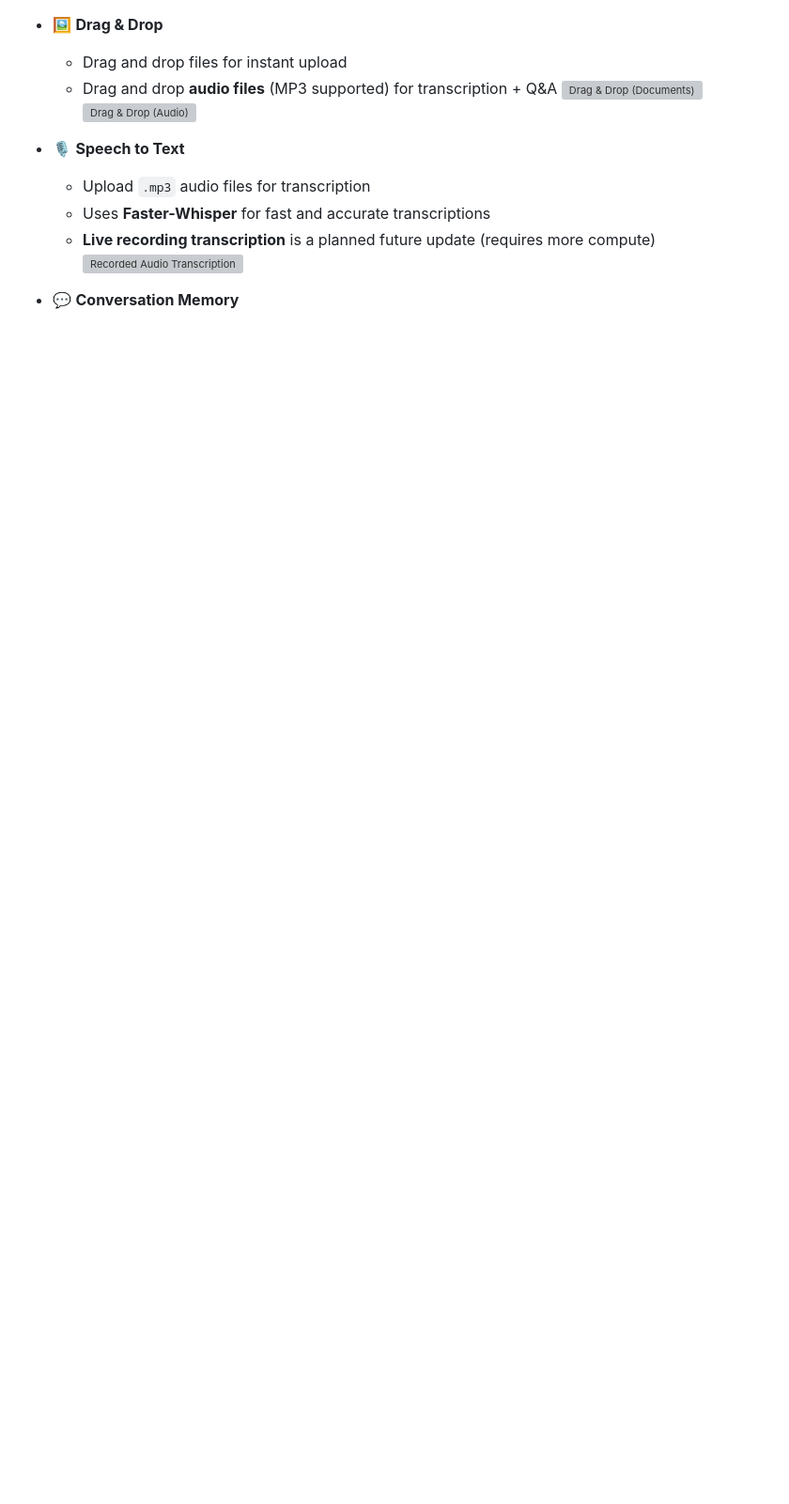
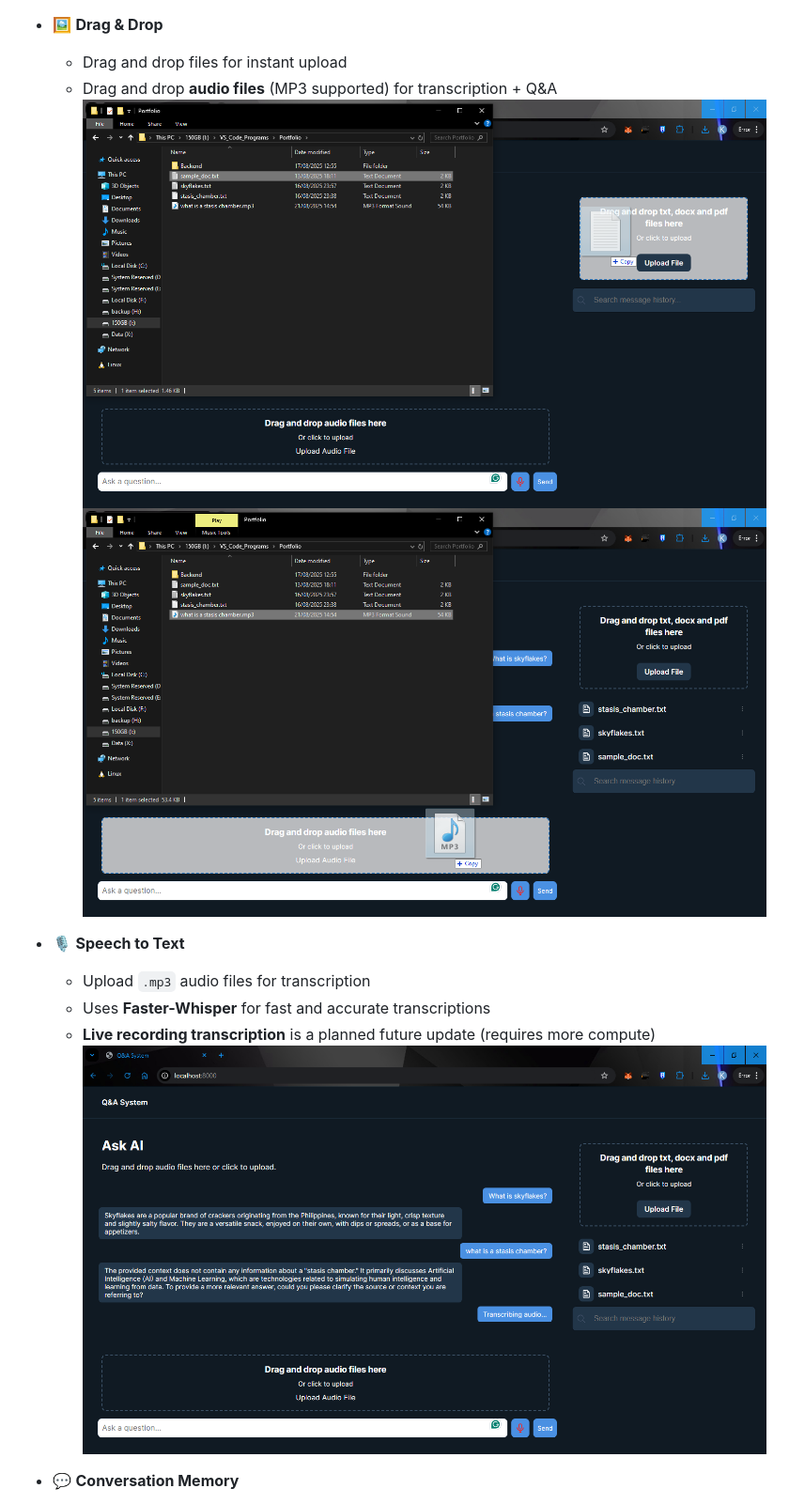
Before and after one commit to Endercraft2017/Voice-Multi-Format-Q-A-System, a Markdown page: README.md, the part around one of its changes. Shown at 94% size. GitHub-like rendering; blank space fills up the shorter version; grey boxes are pictures that could not be loaded.

```diff
--- a/README.md
+++ b/README.md
@@ -30,15 +30,15 @@ It combines **FastAPI (Python backend)**, **HTML/CSS/JavaScript frontend**, **Fa
 
   - Drag and drop files for instant upload
   - Drag and drop **audio files** (MP3 supported) for transcription + Q\&A
-    ![Drag & Drop (Documents)](screenshots/drag_and_drop.png)
-    ![Drag & Drop (Audio)](screenshots/drag_and_drop_audio.png)
+    ![Drag & Drop (Documents)](Sample_Images/drag_and_drop.png)
+    ![Drag & Drop (Audio)](Sample_Images/drag_and_drop_audio.png)
 
 - 🎙 **Speech to Text**
 
   - Upload `.mp3` audio files for transcription
   - Uses **Faster-Whisper** for fast and accurate transcriptions
   - **Live recording transcription** is a planned future update (requires more compute)
-    ![Recorded Audio Transcription](screenshots/recorded_audio_transcription.png)
+    ![Recorded Audio Transcription](Sample_Images/recorded_audio_transcription.png)
 
 - 💬 **Conversation Memory**
 
```
Also changed, not shown: other parts of README.md (+6 -6 lines).
